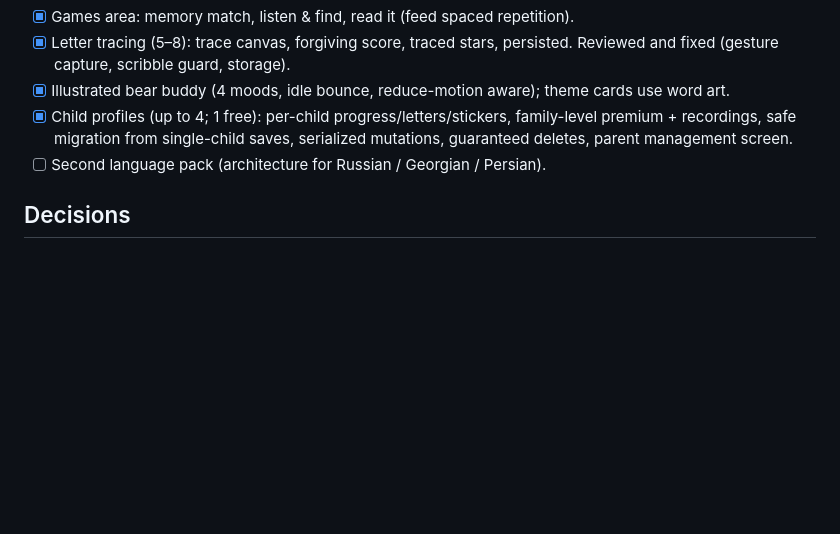
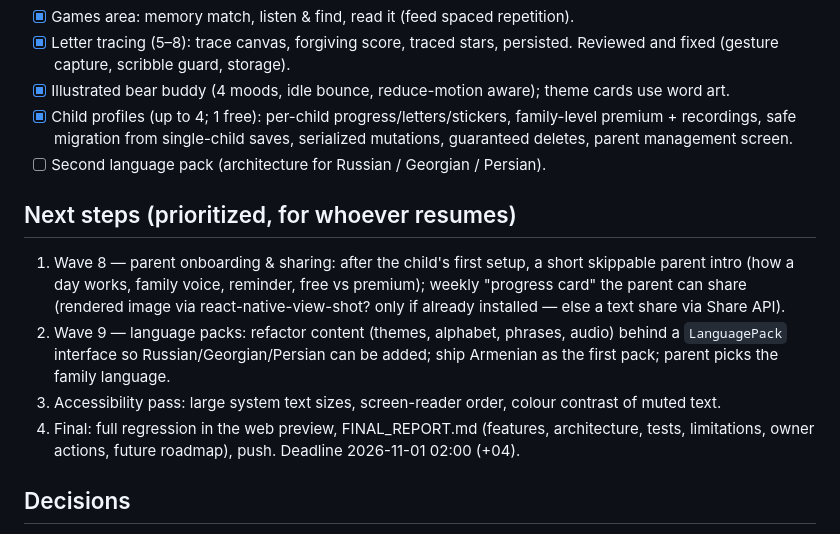
Before and after one commit to Gayane0509/little-roots, a Markdown page: PROGRESS.md, the part around the change. GitHub-like rendering; blank space fills up the shorter version.

Commit message:
Record next steps in progress file
Co-Authored-By: Claude Opus 5.5 <noreply@anthropic.com>

```diff
--- a/PROGRESS.md
+++ b/PROGRESS.md
@@ -74,6 +74,17 @@ locked theme, free words finished, 4th game of the day, 6th recording, full repo
       safe migration from single-child saves, serialized mutations, guaranteed deletes, parent management screen.
 - [ ] Second language pack (architecture for Russian / Georgian / Persian).
 
+## Next steps (prioritized, for whoever resumes)
+
+1. Wave 8 — parent onboarding & sharing: after the child's first setup, a short skippable parent intro (how a
+   day works, family voice, reminder, free vs premium); weekly "progress card" the parent can share (rendered
+   image via react-native-view-shot? only if already installed — else a text share via Share API).
+2. Wave 9 — language packs: refactor content (themes, alphabet, phrases, audio) behind a `LanguagePack` interface
+   so Russian/Georgian/Persian can be added; ship Armenian as the first pack; parent picks the family language.
+3. Accessibility pass: large system text sizes, screen-reader order, colour contrast of muted text.
+4. Final: full regression in the web preview, FINAL_REPORT.md (features, architecture, tests, limitations, owner
+   actions, future roadmap), push. Deadline 2026-11-01 02:00 (+04).
+
 ## Decisions
 
 - Expo Router + plain React state/context; no state library. RN `Animated` for animations (no Reanimated dependency
```
